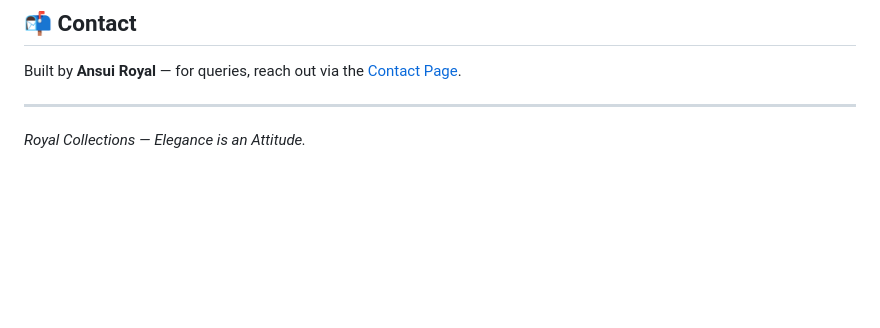
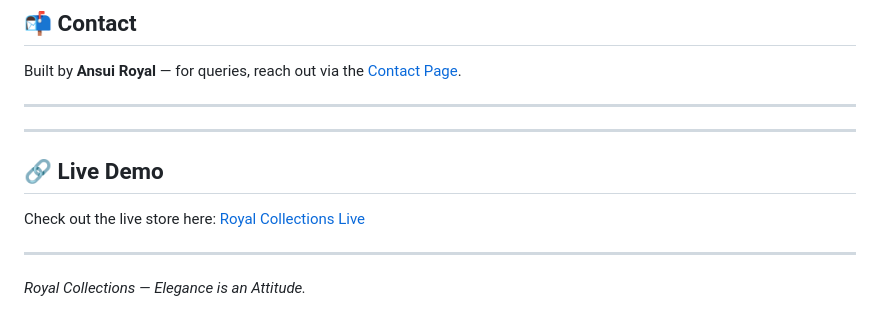
Before and after one commit to anasmummar-702/web-site, a Markdown page: README.md, the part around the change. GitHub-like rendering; blank space fills up the shorter version.

```diff
--- a/README.md
+++ b/README.md
@@ -214,5 +214,10 @@ supabase/.temp/
 Built by **Ansui Royal** — for queries, reach out via the [Contact Page](contact.html).
 
 ---
+---
 
+## 🔗 Live Demo
+Check out the live store here: [Royal Collections Live](https://royalcollections.netlify.app/)
+
+---
 *Royal Collections — Elegance is an Attitude.*
```
